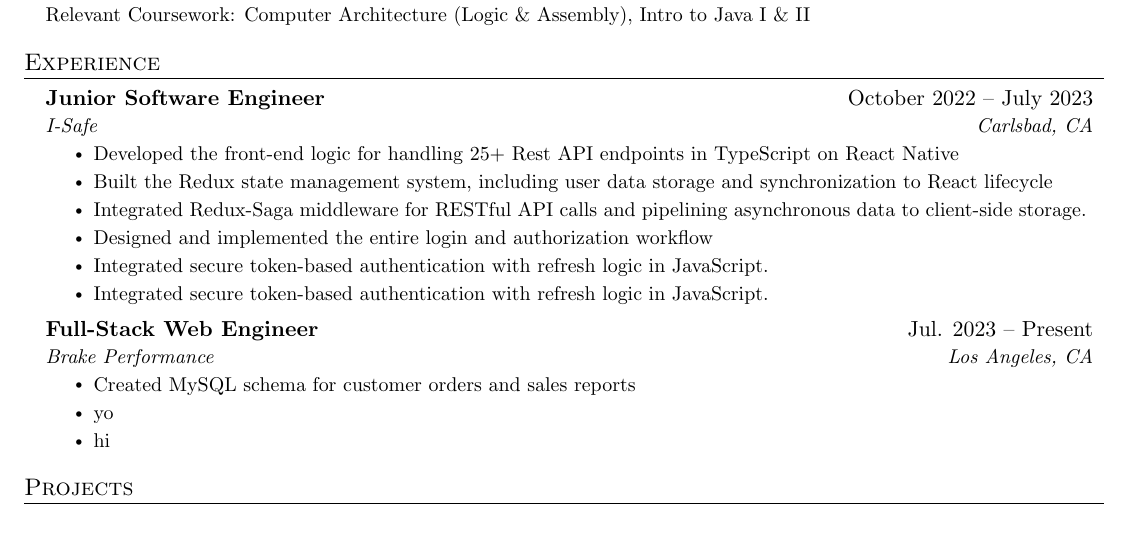
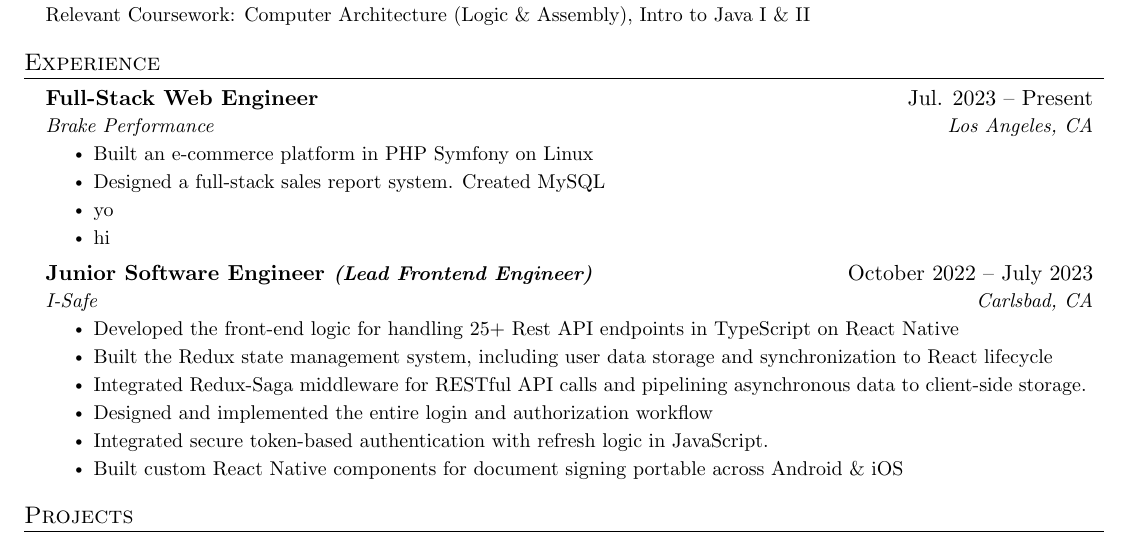
Before and after one commit to farsoudi/resume, a LaTeX CV (resume.tex): part of the page, cut so that both start at the same text. Compiled offline with pdfLaTeX.

Commit message:
still owrking

```diff
--- a/resume.tex
+++ b/resume.tex
@@ -142,9 +142,18 @@
 %-----------EXPERIENCE-----------
 \section{Experience}
   \resumeSubHeadingListStart
+    \resumeSubheading
+      {Full-Stack Web Engineer}{Jul. 2023 -- Present}
+      {Brake Performance}{Los Angeles, CA}
+      \resumeItemListStart
+        \resumeItem{Built an e-commerce platform in PHP Symfony on Linux}
+	\resumeItem{Designed a full-stack sales report system. Created MySQL}
+        \resumeItem{yo}
+        \resumeItem{hi}
+    \resumeItemListEnd
 
     \resumeSubheading
-      {Junior Software Engineer}{October 2022 -- July 2023}
+      {Junior Software Engineer \textit{\small (Lead Frontend Engineer)}}{October 2022 -- July 2023}
       {I-Safe}{Carlsbad, CA}
       \resumeItemListStart
         \resumeItem{Developed the front-end logic for handling 25+ Rest API endpoints in TypeScript on React Native}
@@ -153,7 +162,7 @@
         \resumeItem{Designed and implemented the entire login and authorization workflow}
           % \begin{itemize}[leftmargin=1.5em]
     \resumeItem {Integrated secure token-based authentication with refresh logic in JavaScript.}
-    \resumeItem {Integrated secure token-based authentication with refresh logic in JavaScript.}
+    \resumeItem {Built custom React Native components for document signing portable across Android \& iOS}
   % \end{itemize}
       \resumeItemListEnd
 
@@ -167,14 +176,6 @@
 %    \resumeSubHeadingListEnd
 %-------------------------------------------
 
-    \resumeSubheading
-      {Full-Stack Web Engineer}{Jul. 2023 -- Present}
-      {Brake Performance}{Los Angeles, CA}
-      \resumeItemListStart
-	\resumeItem{Created MySQL schema for customer orders and sales reports}
-        \resumeItem{yo}
-        \resumeItem{hi}
-    \resumeItemListEnd
 
     % \resumeSubheading
     %   {Artificial Intelligence Research Assistant}{May 2019 -- July 2019}
```
